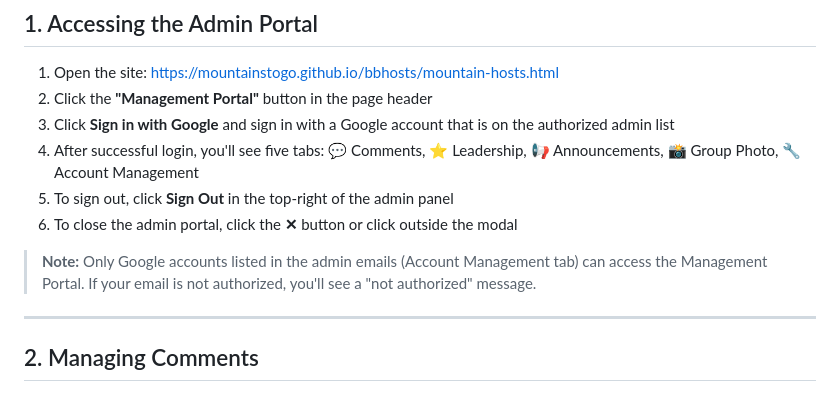
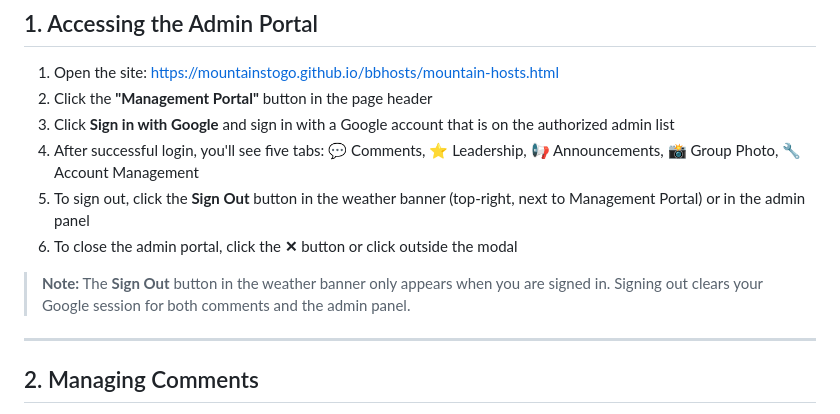
Before and after one commit to MountainsToGo/bbhosts, a Markdown page: INSTRUCTIONS.md, the part around the change. Rendered like a GitHub page.

```diff
--- a/INSTRUCTIONS.md
+++ b/INSTRUCTIONS.md
@@ -25,10 +25,10 @@ A step-by-step guide for managing the Bogus Basin Mountain Hosts website through
 2. Click the **"Management Portal"** button in the page header
 3. Click **Sign in with Google** and sign in with a Google account that is on the authorized admin list
 4. After successful login, you'll see five tabs: 💬 Comments, ⭐ Leadership, 📢 Announcements, 📸 Group Photo, 🔧 Account Management
-5. To sign out, click **Sign Out** in the top-right of the admin panel
+5. To sign out, click the **Sign Out** button in the weather banner (top-right, next to Management Portal) or in the admin panel
 6. To close the admin portal, click the **✕** button or click outside the modal
 
-> **Note:** Only Google accounts listed in the admin emails (Account Management tab) can access the Management Portal. If your email is not authorized, you'll see a "not authorized" message.
+> **Note:** The **Sign Out** button in the weather banner only appears when you are signed in. Signing out clears your Google session for both comments and the admin panel.
 
 ---
 
```
Also changed, not shown: README.md (+7 -4 lines).
